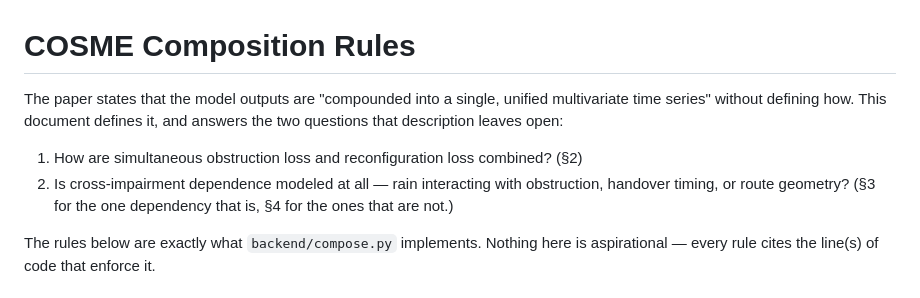
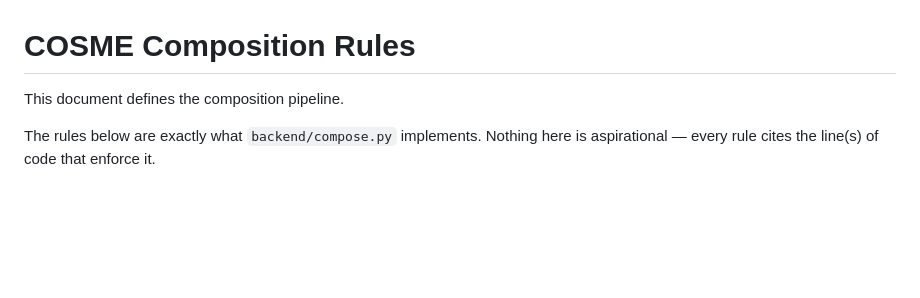
Before and after one commit to sys-uos/COSME, a Markdown page: docs/COMPOSITION.md, the part around the change. Rendered like a GitHub page; blank space fills up the shorter version.

```diff
--- a/docs/COMPOSITION.md
+++ b/docs/COMPOSITION.md
@@ -1,12 +1,6 @@
 # COSME Composition Rules
 
-The paper states that the model outputs are "compounded into a single, unified multivariate time
-series" without defining how. This document defines it, and answers the two questions that
-description leaves open:
-
-1. How are simultaneous obstruction loss and reconfiguration loss combined? (§2)
-2. Is cross-impairment dependence modeled at all — rain interacting with obstruction, handover
-   timing, or route geometry? (§3 for the one dependency that is, §4 for the ones that are not.)
+This document defines the composition pipeline.
 
 The rules below are exactly what `backend/compose.py` implements. Nothing here is aspirational —
 every rule cites the line(s) of code that enforce it.
```
Also changed, not shown: README.md (+19 -3 lines).
